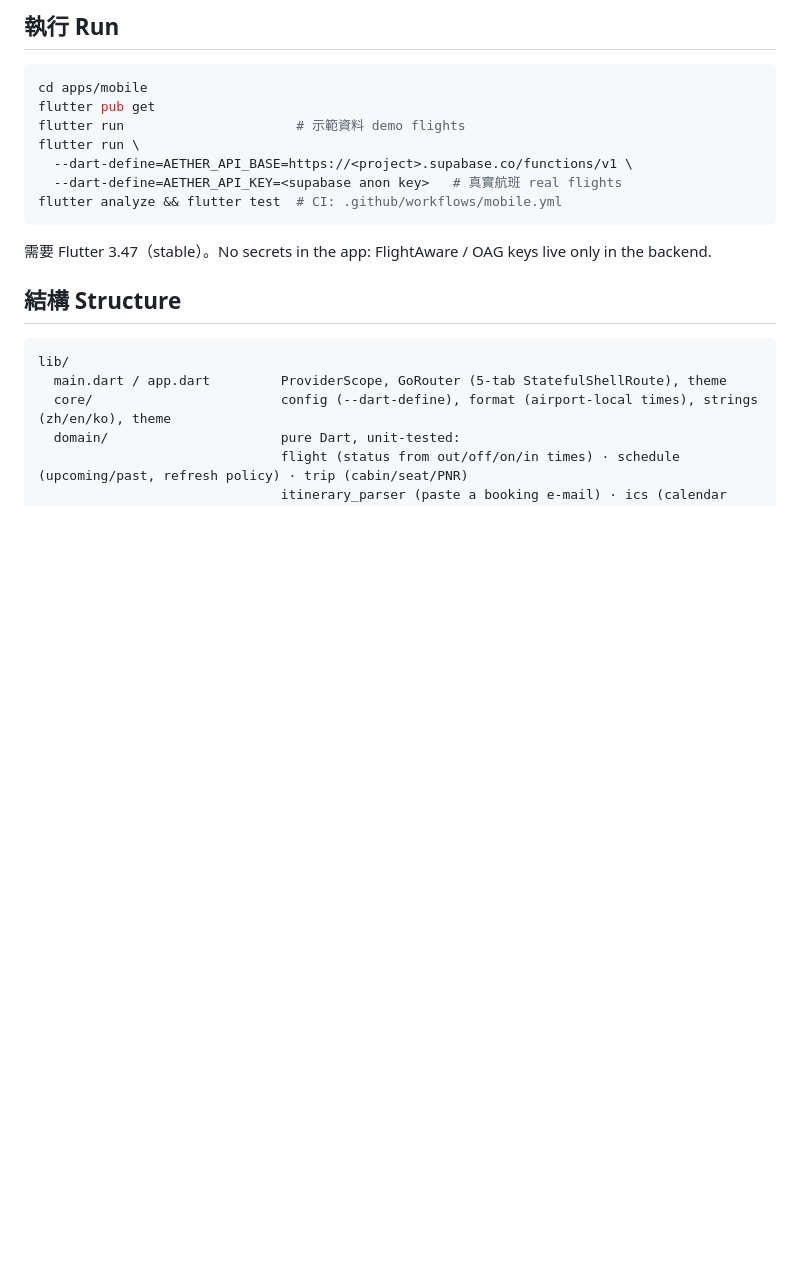
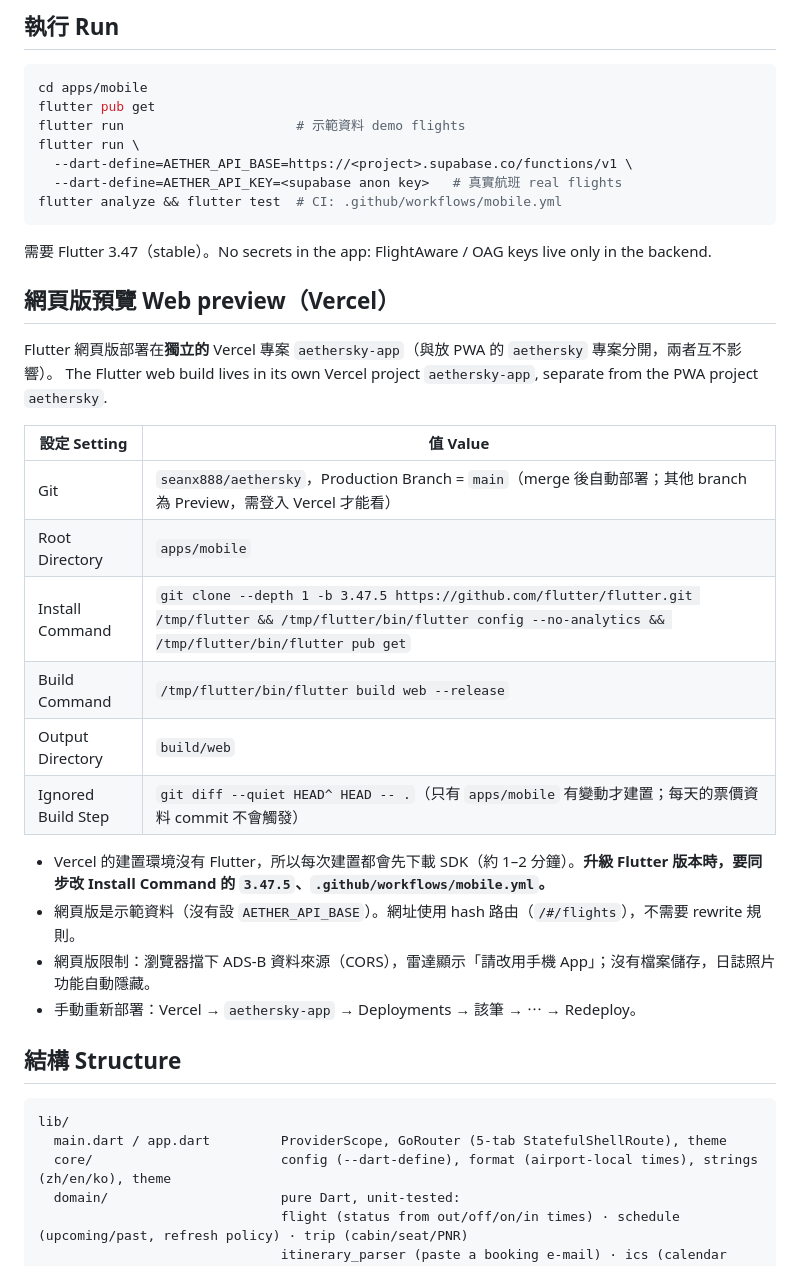
Before and after one commit to seanx888/Business-Class-Tracker, a Markdown page: apps/mobile/README.md, the part around the change. GitHub-like rendering; blank space fills up the shorter version.

Commit message:
docs: how the Flutter web build is deployed on Vercel (aethersky-app)
Co-Authored-By: Claude Sonnet 5.5 <noreply@anthropic.com>
Claude-Session: https://claude.ai/code/session_012Dy6mEyEBghZgUEvQjzs2E

````diff
--- a/apps/mobile/README.md
+++ b/apps/mobile/README.md
@@ -24,6 +24,25 @@ flutter analyze && flutter test  # CI: .github/workflows/mobile.yml
 ```
 
 需要 Flutter 3.47（stable）。No secrets in the app: FlightAware / OAG keys live only in the backend.
+
+## 網頁版預覽 Web preview（Vercel）
+
+Flutter 網頁版部署在**獨立的** Vercel 專案 `aethersky-app`（與放 PWA 的 `aethersky` 專案分開，兩者互不影響）。
+The Flutter web build lives in its own Vercel project `aethersky-app`, separate from the PWA project `aethersky`.
+
+| 設定 Setting | 值 Value |
+|---|---|
+| Git | `seanx888/aethersky`，Production Branch = `main`（merge 後自動部署；其他 branch 為 Preview，需登入 Vercel 才能看） |
+| Root Directory | `apps/mobile` |
+| Install Command | `git clone --depth 1 -b 3.47.5 https://github.com/flutter/flutter.git /tmp/flutter && /tmp/flutter/bin/flutter config --no-analytics && /tmp/flutter/bin/flutter pub get` |
+| Build Command | `/tmp/flutter/bin/flutter build web --release` |
+| Output Directory | `build/web` |
+| Ignored Build Step | `git diff --quiet HEAD^ HEAD -- .`（只有 `apps/mobile` 有變動才建置；每天的票價資料 commit 不會觸發） |
+
+- Vercel 的建置環境沒有 Flutter，所以每次建置都會先下載 SDK（約 1–2 分鐘）。**升級 Flutter 版本時，要同步改 Install Command 的 `3.47.5`、`.github/workflows/mobile.yml`。**
+- 網頁版是示範資料（沒有設 `AETHER_API_BASE`）。網址使用 hash 路由（`/#/flights`），不需要 rewrite 規則。
+- 網頁版限制：瀏覽器擋下 ADS-B 資料來源（CORS），雷達顯示「請改用手機 App」；沒有檔案儲存，日誌照片功能自動隱藏。
+- 手動重新部署：Vercel → `aethersky-app` → Deployments → 該筆 → ⋯ → Redeploy。
 
 ## 結構 Structure
 
````
